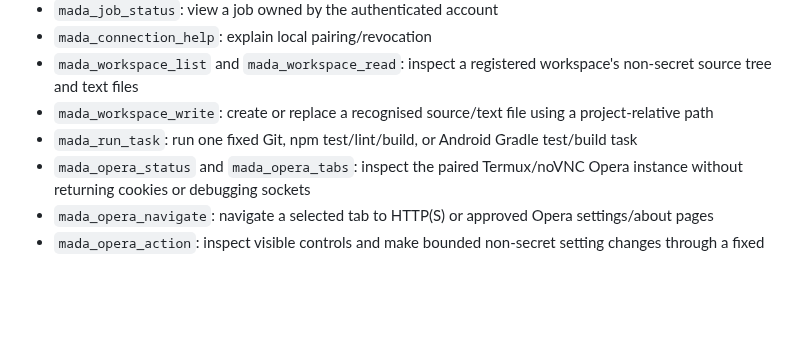
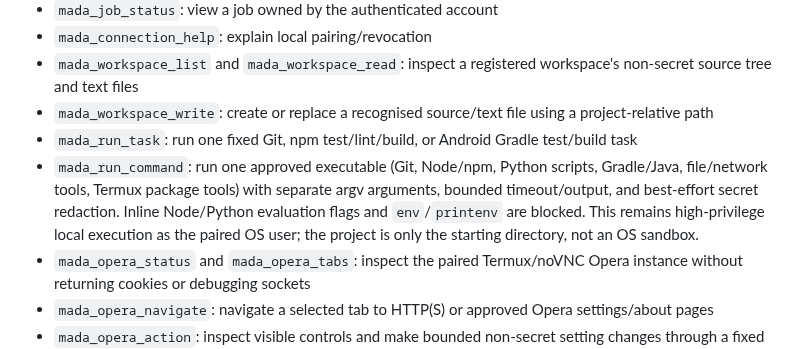
Before and after one commit to pascalnanousympathie-alt/LudoMada, a Markdown page: tools/mada-commander-public-mcp/README.md, the part around the change. Drawn GitHub-style; blank space fills up the shorter version.

Commit message:
docs(mada-commander): document paired-agent command runner

```diff
--- a/tools/mada-commander-public-mcp/README.md
+++ b/tools/mada-commander-public-mcp/README.md
@@ -15,6 +15,7 @@ The MCP advertises thirteen OAuth-scoped tools:
 - `mada_workspace_list` and `mada_workspace_read`: inspect a registered workspace's non-secret source tree and text files
 - `mada_workspace_write`: create or replace a recognised source/text file using a project-relative path
 - `mada_run_task`: run one fixed Git, npm test/lint/build, or Android Gradle test/build task
+- `mada_run_command`: run one approved executable (Git, Node/npm, Python scripts, Gradle/Java, file/network tools, Termux package tools) with separate argv arguments, bounded timeout/output, and best-effort secret redaction. Inline Node/Python evaluation flags and `env`/`printenv` are blocked. This remains high-privilege local execution as the paired OS user; the project is only the starting directory, not an OS sandbox.
 - `mada_opera_status` and `mada_opera_tabs`: inspect the paired Termux/noVNC Opera instance without returning cookies or debugging sockets
 - `mada_opera_navigate`: navigate a selected tab to HTTP(S) or approved Opera settings/about pages
 - `mada_opera_action`: inspect visible controls and make bounded non-secret setting changes through a fixed action allowlist
```
